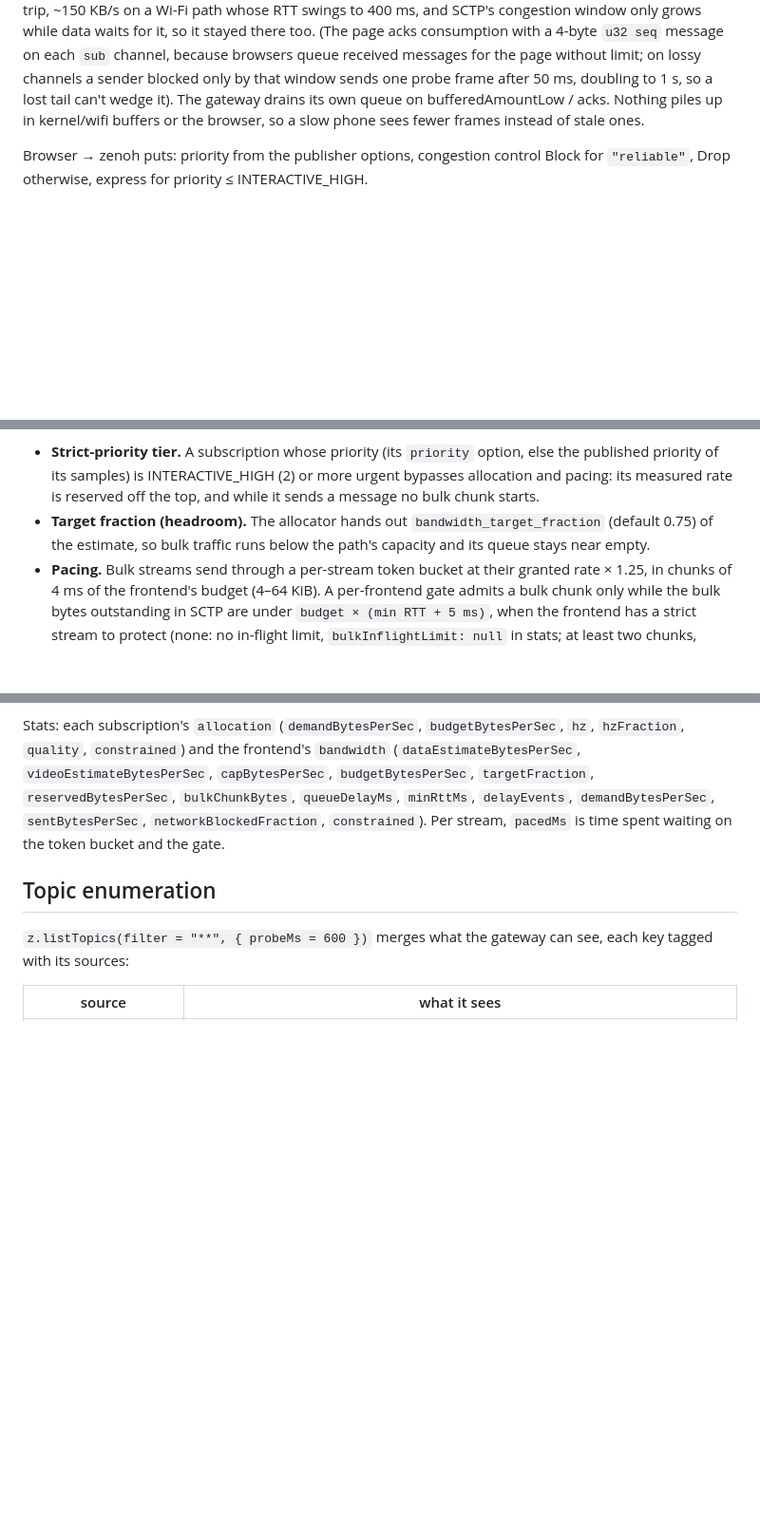
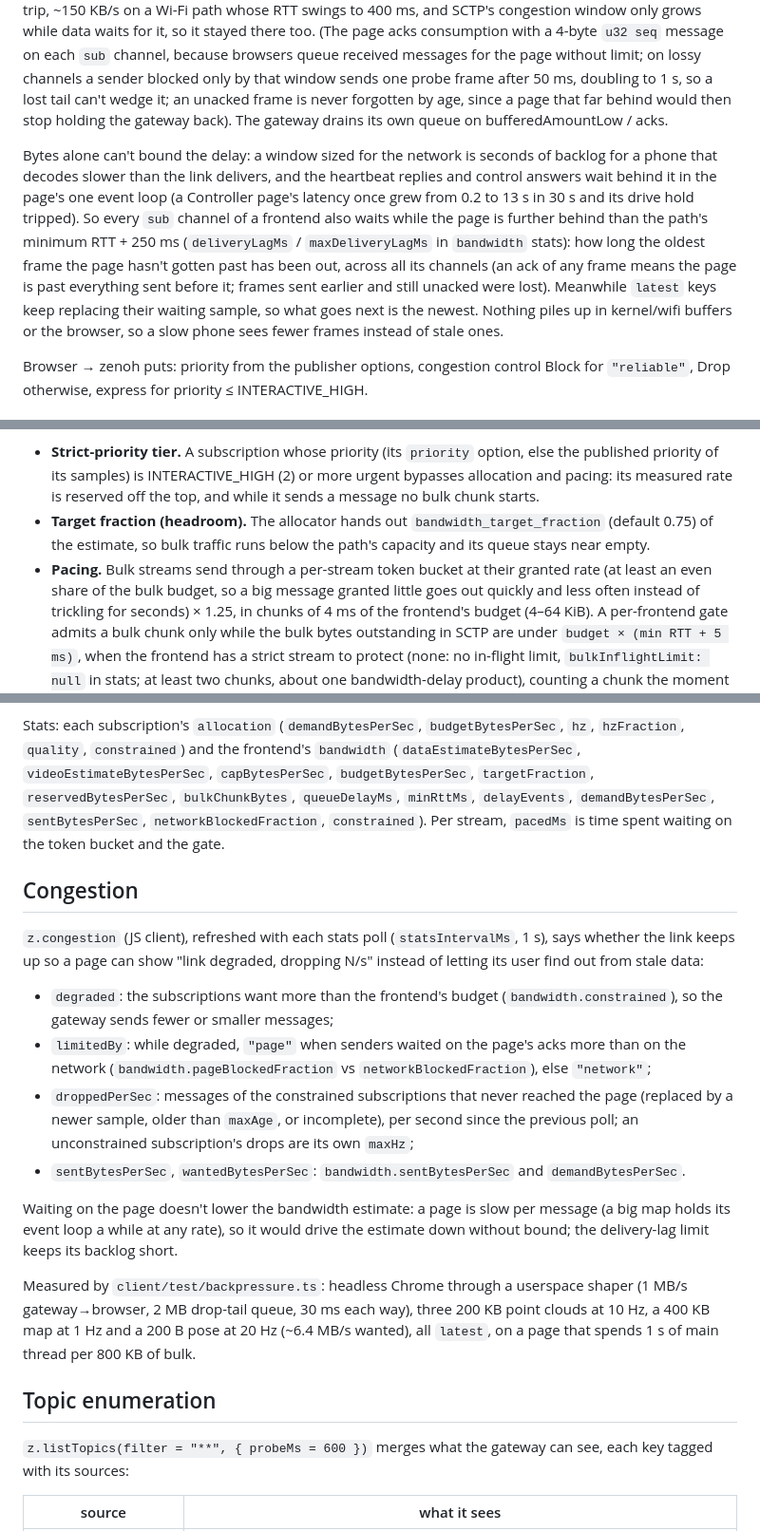
Before and after one commit to jeff-hykin/zenoh-gateway, a Markdown page: SPEC.md, 3 parts joined by grey strips. Shown at 95% size. Rendered like a GitHub page; blank space fills up the shorter version.

Commit message:
SPEC: delivery-lag limit, fair-share pacing, Congestion

```diff
--- a/SPEC.md
+++ b/SPEC.md
@@ -163,9 +164,17 @@ round trip, ~150 KB/s on a Wi-Fi path whose RTT swings to 400 ms, and SCTP's con
 grows while data waits for it, so it stayed there too. (The page acks consumption with a 4-byte `u32 seq` message on each `sub`
 channel, because browsers queue received messages for the page without limit; on lossy channels a
 sender blocked only by that window sends one probe frame after 50 ms, doubling to 1 s, so a lost tail
-can't wedge it). The gateway drains
-its own queue on bufferedAmountLow / acks. Nothing piles up in kernel/wifi buffers or the browser,
-so a slow phone sees fewer frames instead of stale ones.
+can't wedge it; an unacked frame is never forgotten by age, since a page that far behind would then stop holding the
+gateway back). The gateway drains its own queue on bufferedAmountLow / acks.
+
+Bytes alone can't bound the delay: a window sized for the network is seconds of backlog for a phone that decodes slower
+than the link delivers, and the heartbeat replies and control answers wait behind it in the page's one event loop (a
+Controller page's latency once grew from 0.2 to 13 s in 30 s and its drive hold tripped). So every `sub` channel of a
+frontend also waits while the page is further behind than the path's minimum RTT + 250 ms (`deliveryLagMs` /
+`maxDeliveryLagMs` in `bandwidth` stats): how long the oldest frame the page hasn't gotten past has been out, across
+all its channels (an ack of any frame means the page is past everything sent before it; frames sent earlier and still
+unacked were lost). Meanwhile `latest` keys keep replacing their waiting sample, so what goes next is the newest.
+Nothing piles up in kernel/wifi buffers or the browser, so a slow phone sees fewer frames instead of stale ones.
 
 Browser → zenoh puts: priority from the publisher options, congestion control Block for `"reliable"`,
 Drop otherwise, express for priority ≤ INTERACTIVE_HIGH.
@@ -447,7 +456,8 @@ gateway keeps the path's queues short and lets urgent streams skip what queue re
   measured rate is reserved off the top, and while it sends a message no bulk chunk starts.
 - **Target fraction (headroom).** The allocator hands out `bandwidth_target_fraction` (default 0.75)
   of the estimate, so bulk traffic runs below the path's capacity and its queue stays near empty.
-- **Pacing.** Bulk streams send through a per-stream token bucket at their granted rate × 1.25, in
+- **Pacing.** Bulk streams send through a per-stream token bucket at their granted rate (at least an even share of the
+  bulk budget, so a big message granted little goes out quickly and less often instead of trickling for seconds) × 1.25, in
   chunks of 4 ms of the frontend's budget (4–64 KiB). A per-frontend gate admits a bulk chunk only
   while the bulk bytes outstanding in SCTP are under `budget × (min RTT + 5 ms)`, when the frontend has a strict stream
   to protect (none: no in-flight limit, `bulkInflightLimit: null` in stats; at least two chunks,
@@ -509,6 +519,27 @@ Stats: each subscription's `allocation` (`demandBytesPerSec`,
 `targetFraction`, `reservedBytesPerSec`, `bulkChunkBytes`, `queueDelayMs`, `minRttMs`, `delayEvents`,
 `demandBytesPerSec`, `sentBytesPerSec`, `networkBlockedFraction`, `constrained`). Per stream,
 `pacedMs` is time spent waiting on the token bucket and the gate.
+
+## Congestion
+
+`z.congestion` (JS client), refreshed with each stats poll (`statsIntervalMs`, 1 s), says whether the link keeps up so a
+page can show "link degraded, dropping N/s" instead of letting its user find out from stale data:
+
+- `degraded`: the subscriptions want more than the frontend's budget (`bandwidth.constrained`), so the gateway sends
+  fewer or smaller messages;
+- `limitedBy`: while degraded, `"page"` when senders waited on the page's acks more than on the network
+  (`bandwidth.pageBlockedFraction` vs `networkBlockedFraction`), else `"network"`;
+- `droppedPerSec`: messages of the constrained subscriptions that never reached the page (replaced by a newer sample,
+  older than `maxAge`, or incomplete), per second since the previous poll; an unconstrained subscription's drops are its
+  own `maxHz`;
+- `sentBytesPerSec`, `wantedBytesPerSec`: `bandwidth.sentBytesPerSec` and `demandBytesPerSec`.
+
+Waiting on the page doesn't lower the bandwidth estimate: a page is slow per message (a big map holds its event loop a
+while at any rate), so it would drive the estimate down without bound; the delivery-lag limit keeps its backlog short.
+
+Measured by `client/test/backpressure.ts`: headless Chrome through a userspace shaper (1 MB/s gateway→browser, 2 MB
+drop-tail queue, 30 ms each way), three 200 KB point clouds at 10 Hz, a 400 KB map at 1 Hz and a 200 B pose at 20 Hz
+(~6.4 MB/s wanted), all `latest`, on a page that spends 1 s of main thread per 800 KB of bulk.
 
 ## Topic enumeration
 
```
Also changed, not shown: other parts of SPEC.md (+1 -0 lines).
